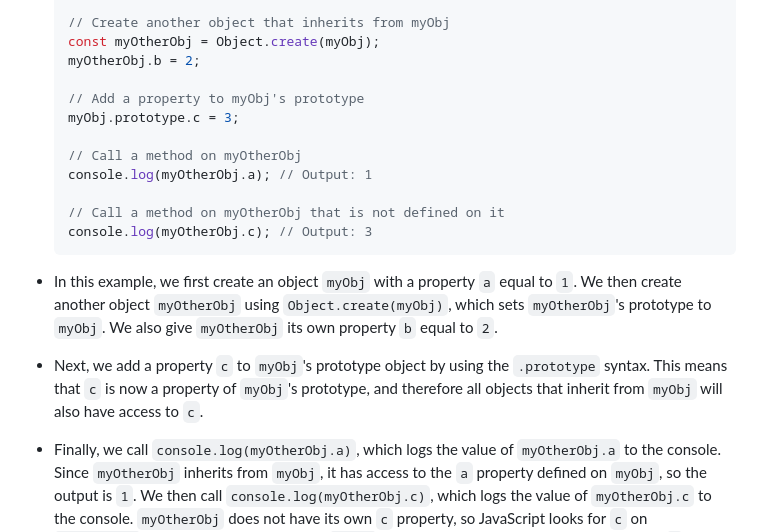
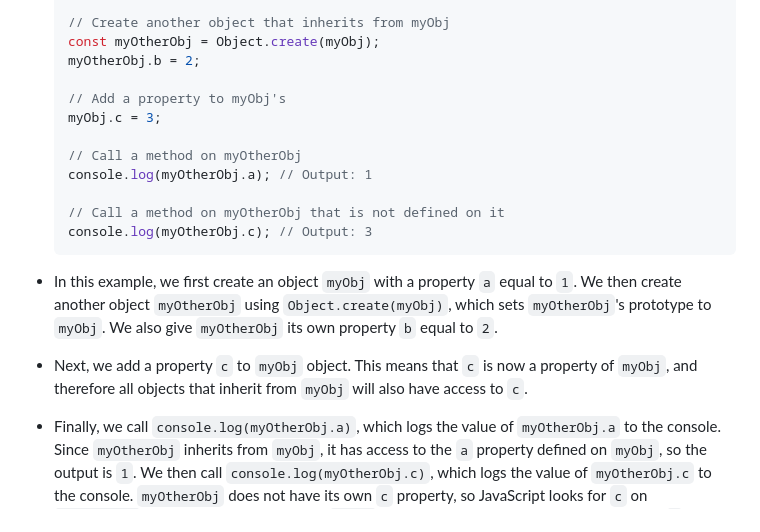
Before and after one commit to ahelmi365/GET-JS-Talk, a Markdown page: README.md, the part around one of its changes. Rendered like a GitHub page.

Commit message:
fix setting new property to object

```diff
--- a/README.md
+++ b/README.md
@@ -784,8 +784,8 @@ person.age = 30;
   const myOtherObj = Object.create(myObj);
   myOtherObj.b = 2;
 
-  // Add a property to myObj's prototype
-  myObj.prototype.c = 3;
+  // Add a property to myObj's
+  myObj.c = 3;
 
   // Call a method on myOtherObj
   console.log(myOtherObj.a); // Output: 1
@@ -796,7 +796,7 @@ person.age = 30;
 
 - In this example, we first create an object `myObj` with a property `a` equal to `1`. We then create another object `myOtherObj` using `Object.create(myObj)`, which sets `myOtherObj`'s prototype to `myObj`. We also give `myOtherObj` its own property `b` equal to `2`.
 
-- Next, we add a property `c` to `myObj`'s prototype object by using the `.prototype` syntax. This means that `c` is now a property of `myObj`'s prototype, and therefore all objects that inherit from `myObj` will also have access to `c`.
+- Next, we add a property `c` to `myObj` object. This means that `c` is now a property of `myObj`, and therefore all objects that inherit from `myObj` will also have access to `c`.
 
 - Finally, we call `console.log(myOtherObj.a)`, which logs the value of `myOtherObj.a` to the console. Since `myOtherObj` inherits from `myObj`, it has access to the `a` property defined on `myObj`, so the output is `1`. We then call `console.log(myOtherObj.c)`, which logs the value of `myOtherObj.c` to the console. `myOtherObj` does not have its own `c` property, so JavaScript looks for `c` on `myOtherObj`'s prototype object (which is `myObj`), and finds it there. Therefore, the output is `3`.
 
```
Also changed, not shown: other parts of README.md (+1 -1 lines).
